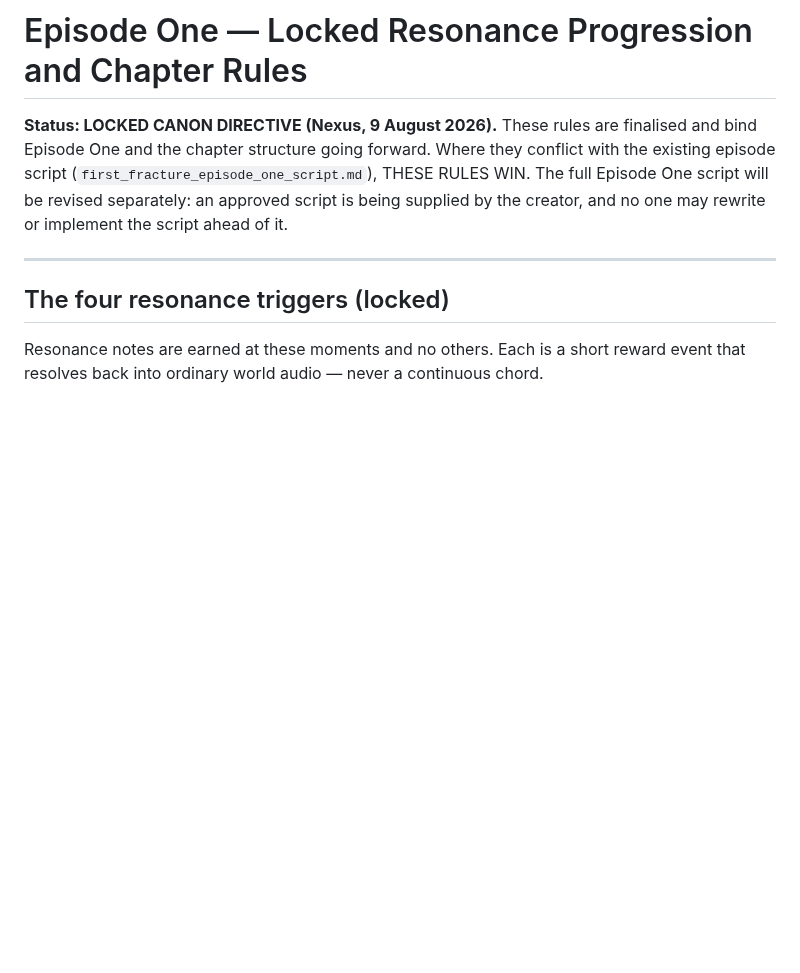
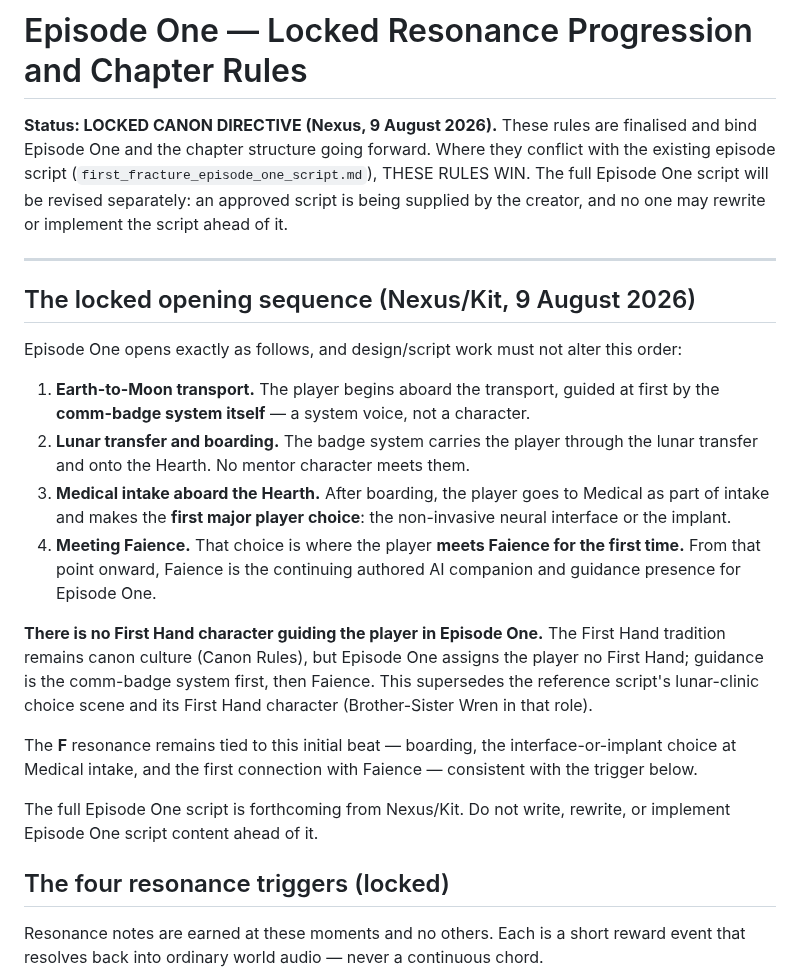
Before and after one commit to The-Nexus-system/Resonance-Fractured-Frequency, a Markdown page: docs/design_notes/first_fracture_episode_one_locked_rules.md, the part around the change. Drawn GitHub-style; blank space fills up the shorter version.

Commit message:
Lock Episode One opening: no First Hand; comm-badge system guides to Hearth; interface/implant choice at Medical intake = first meeting with Faience; F tied to this beat; full script forthcoming from Nexus/Kit

```diff
--- a/docs/design_notes/first_fracture_episode_one_locked_rules.md
+++ b/docs/design_notes/first_fracture_episode_one_locked_rules.md
@@ -8,6 +8,37 @@ One script will be revised separately: an approved script is being supplied
 by the creator, and no one may rewrite or implement the script ahead of it.
 
 ---
+
+## The locked opening sequence (Nexus/Kit, 9 August 2026)
+
+Episode One opens exactly as follows, and design/script work must not alter
+this order:
+
+1. **Earth-to-Moon transport.** The player begins aboard the transport,
+   guided at first by the **comm-badge system itself** — a system voice, not
+   a character.
+2. **Lunar transfer and boarding.** The badge system carries the player
+   through the lunar transfer and onto the Hearth. No mentor character
+   meets them.
+3. **Medical intake aboard the Hearth.** After boarding, the player goes to
+   Medical as part of intake and makes the **first major player choice**:
+   the non-invasive neural interface or the implant.
+4. **Meeting Faience.** That choice is where the player **meets Faience for
+   the first time.** From that point onward, Faience is the continuing
+   authored AI companion and guidance presence for Episode One.
+
+**There is no First Hand character guiding the player in Episode One.** The
+First Hand tradition remains canon culture (Canon Rules), but Episode One
+assigns the player no First Hand; guidance is the comm-badge system first,
+then Faience. This supersedes the reference script's lunar-clinic choice
+scene and its First Hand character (Brother-Sister Wren in that role).
+
+The **F** resonance remains tied to this initial beat — boarding, the
+interface-or-implant choice at Medical intake, and the first connection
+with Faience — consistent with the trigger below.
+
+The full Episode One script is forthcoming from Nexus/Kit. Do not write,
+rewrite, or implement Episode One script content ahead of it.
 
 ## The four resonance triggers (locked)
 
```
Also changed, not shown: docs/11_Decision_Log.md (+4 -0 lines), docs/design_notes/first_fracture_episode_one_script.md (+9 -0 lines).
